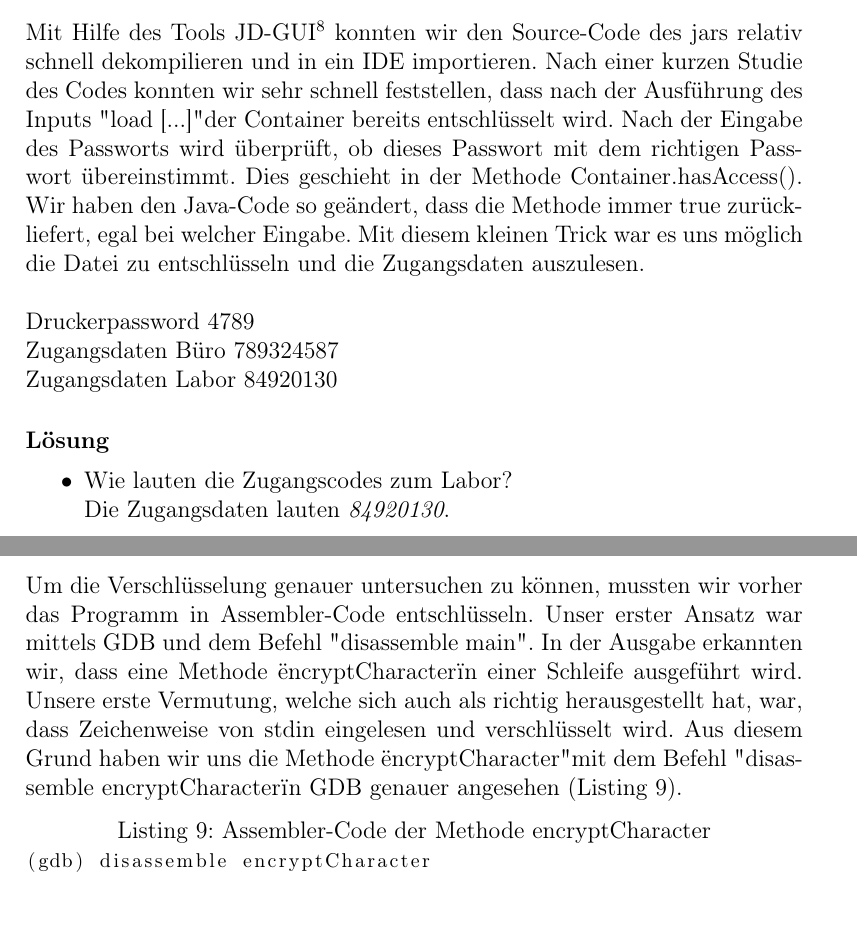
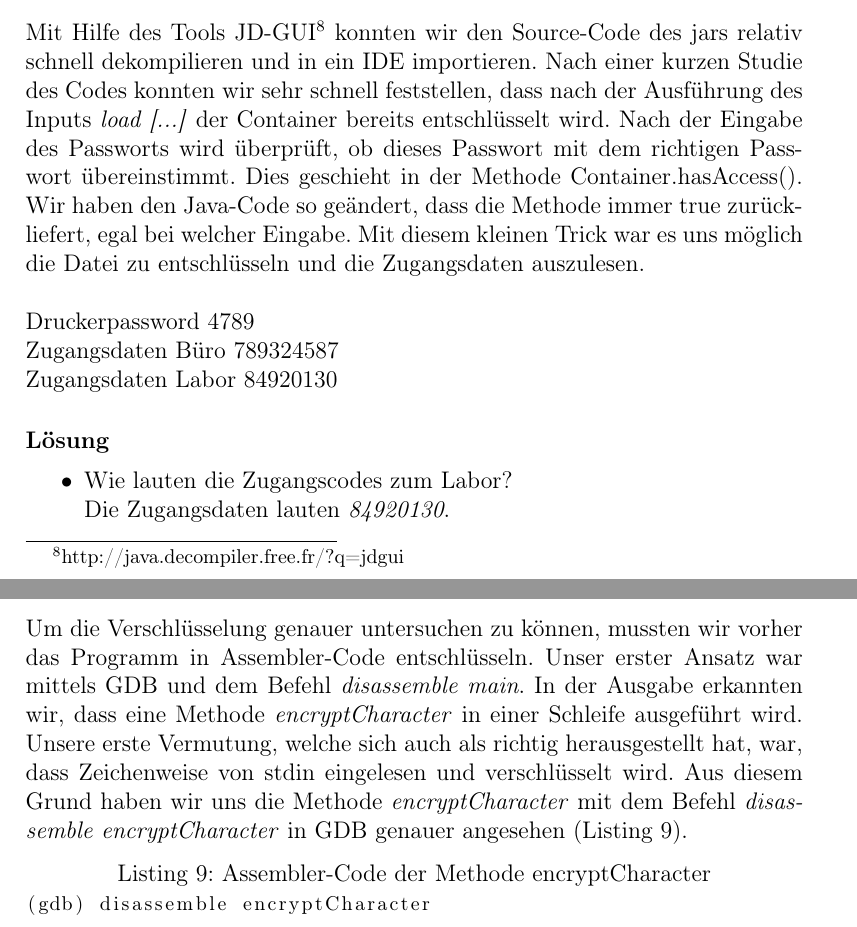
Before and after one commit to chochreiner/AISec, a LaTeX document (ausarbeitung.tex): two parts of pages 13 and 16 of 22, joined at a grey line, cut so that both start at the same text. Compiled offline with pdfLaTeX.

Commit message:
emph corrections

```diff
--- a/ausarbeitung.tex
+++ b/ausarbeitung.tex
@@ -272,7 +272,7 @@ g4MEJceGVlKicKcDgKc2Iu
 \end{itemize}
 
 \subsection{Secure Container}
-Mit Hilfe des Tools JD-GUI\footnote{http://java.decompiler.free.fr/?q=jdgui} konnten wir den Source-Code des jars relativ schnell dekompilieren und in ein IDE importieren. Nach einer kurzen Studie des Codes konnten wir sehr schnell feststellen, dass nach der Ausführung des Inputs "load [...]" der Container bereits entschlüsselt wird. Nach der Eingabe des Passworts wird überprüft, ob dieses Passwort mit dem richtigen Passwort übereinstimmt. Dies geschieht in der Methode Container.hasAccess(). Wir haben den Java-Code so geändert, dass die Methode immer true zurückliefert, egal bei welcher Eingabe. Mit diesem kleinen Trick war es uns möglich die Datei zu entschlüsseln und die Zugangsdaten auszulesen. \\
+Mit Hilfe des Tools JD-GUI\footnote{http://java.decompiler.free.fr/?q=jdgui} konnten wir den Source-Code des jars relativ schnell dekompilieren und in ein IDE importieren. Nach einer kurzen Studie des Codes konnten wir sehr schnell feststellen, dass nach der Ausführung des Inputs \emph{load [...]} der Container bereits entschlüsselt wird. Nach der Eingabe des Passworts wird überprüft, ob dieses Passwort mit dem richtigen Passwort übereinstimmt. Dies geschieht in der Methode Container.hasAccess(). Wir haben den Java-Code so geändert, dass die Methode immer true zurückliefert, egal bei welcher Eingabe. Mit diesem kleinen Trick war es uns möglich die Datei zu entschlüsseln und die Zugangsdaten auszulesen. \\
  \\
 Druckerpassword 4789\\
 Zugangsdaten Büro 789324587\\
@@ -309,7 +309,7 @@ TE WEICHTEILVERKALKUNGEN, ATROPHIEDER, HAUTMUSKELSCHWUND, GESTÖRTET ZELLFUNKTIO
 \end{itemize}
 
 \subsection{Binary-Analyse}
-Um die Verschlüsselung genauer untersuchen zu können, mussten wir vorher das Programm in Assembler-Code entschlüsseln. Unser erster Ansatz war mittels GDB und dem Befehl "disassemble main". In der Ausgabe erkannten wir, dass eine Methode "encryptCharacter" in einer Schleife ausgeführt wird. Unsere erste Vermutung, welche sich auch als richtig herausgestellt hat, war, dass Zeichenweise von stdin eingelesen und verschlüsselt wird. Aus diesem Grund haben wir uns die Methode "encryptCharacter" mit dem Befehl "disassemble encryptCharacter" in GDB genauer angesehen (Listing \ref{binEnc}).
+Um die Verschlüsselung genauer untersuchen zu können, mussten wir vorher das Programm in Assembler-Code entschlüsseln. Unser erster Ansatz war mittels GDB und dem Befehl \emph{disassemble main}. In der Ausgabe erkannten wir, dass eine Methode \emph{encryptCharacter} in einer Schleife ausgeführt wird. Unsere erste Vermutung, welche sich auch als richtig herausgestellt hat, war, dass Zeichenweise von stdin eingelesen und verschlüsselt wird. Aus diesem Grund haben wir uns die Methode \emph{encryptCharacter} mit dem Befehl \emph{disassemble encryptCharacter} in GDB genauer angesehen (Listing \ref{binEnc}).
 \begin{lstlisting}[caption={Assembler-Code der Methode encryptCharacter},label=binEnc,basicstyle=\footnotesize]
 (gdb) disassemble encryptCharacter
 Dump of assembler code for function encryptCharacter:
```
Also changed, not shown: ausarbeitung.tex (6 more changed lines).
